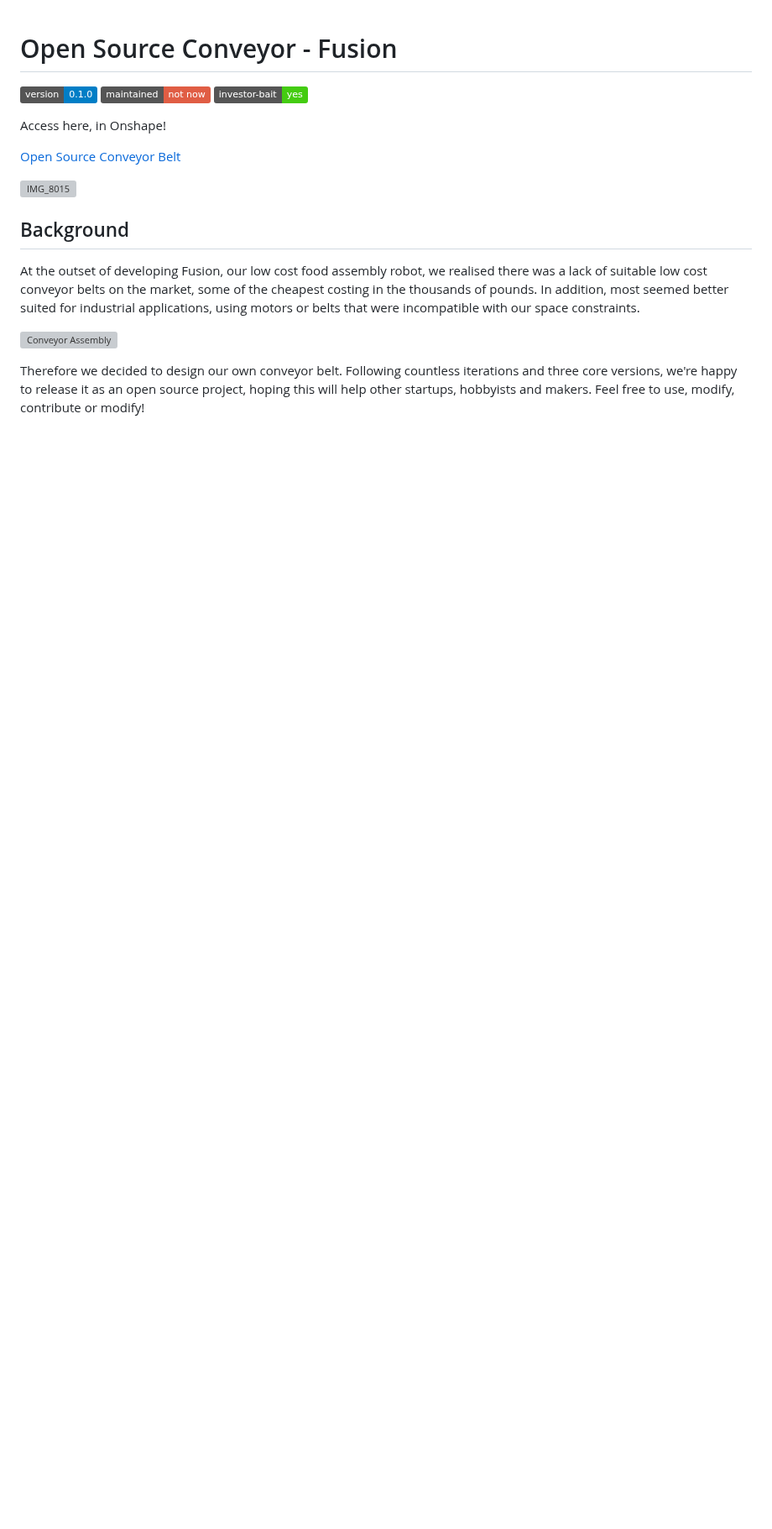
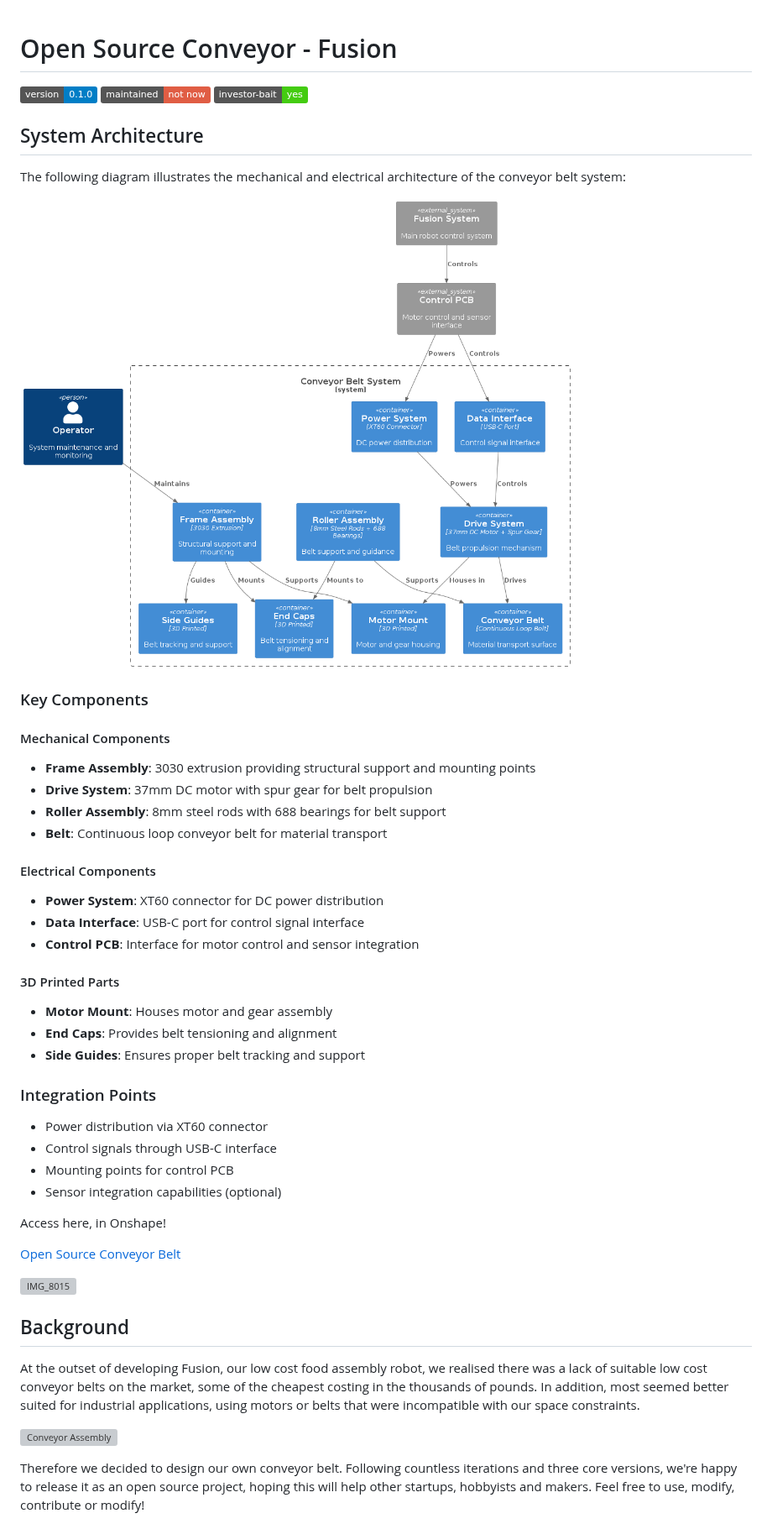
Before and after one commit to KAIKAKU-AI/conveyor-belt, a Markdown page: README.md, the part around the change. Shown at 84% size. Rendered like a GitHub page; pictures changed too: .github/architecture.png (added); badges without logos; blank space fills up the shorter version; grey boxes are pictures that could not be loaded.

Commit message:
docs: add system architecture diagram and documentation
Co-Authored-By: josef@kaikaku.ai <josef@kaikaku.ai>

```diff
--- a/README.md
+++ b/README.md
@@ -3,6 +3,36 @@
 ![Version](https://img.shields.io/badge/version-0.1.0-blue)
 ![Maintained](https://img.shields.io/badge/maintained-not%20now-red)
 ![Investor-bait](https://img.shields.io/badge/investor--bait-yes-brightgreen)
+
+## System Architecture
+
+The following diagram illustrates the mechanical and electrical architecture of the conveyor belt system:
+
+![Conveyor Belt Architecture](.github/architecture.png)
+
+### Key Components
+
+#### Mechanical Components
+- **Frame Assembly**: 3030 extrusion providing structural support and mounting points
+- **Drive System**: 37mm DC motor with spur gear for belt propulsion
+- **Roller Assembly**: 8mm steel rods with 688 bearings for belt support
+- **Belt**: Continuous loop conveyor belt for material transport
+
+#### Electrical Components
+- **Power System**: XT60 connector for DC power distribution
+- **Data Interface**: USB-C port for control signal interface
+- **Control PCB**: Interface for motor control and sensor integration
+
+#### 3D Printed Parts
+- **Motor Mount**: Houses motor and gear assembly
+- **End Caps**: Provides belt tensioning and alignment
+- **Side Guides**: Ensures proper belt tracking and support
+
+### Integration Points
+- Power distribution via XT60 connector
+- Control signals through USB-C interface
+- Mounting points for control PCB
+- Sensor integration capabilities (optional)
 
 Access here, in Onshape!
 
```
Also changed, not shown: architecture.png (added), 1 other file.
